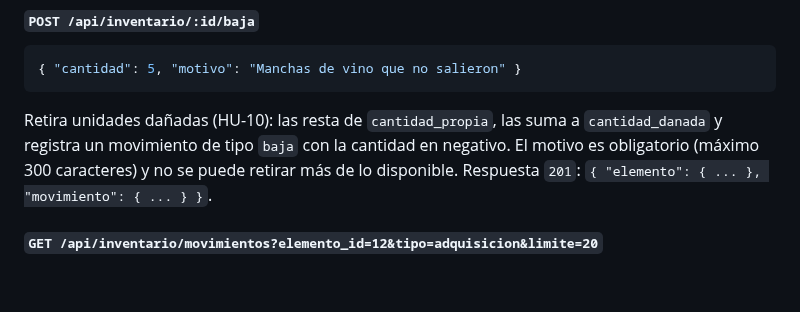
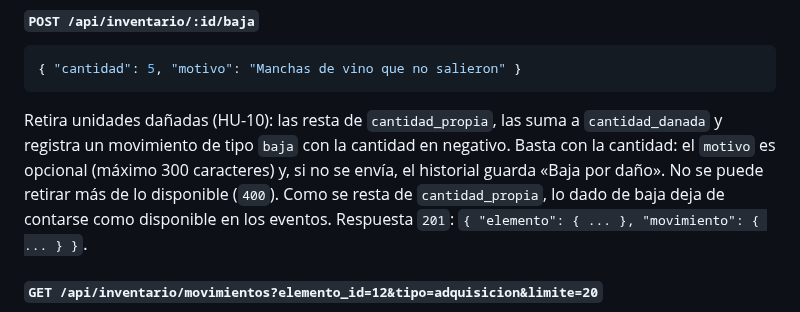
Before and after one commit to ColombianBlurryface/SIGEV, a Markdown page: backend/README.md, the part around the change. GitHub-like rendering; blank space fills up the shorter version.

````diff
--- a/backend/README.md
+++ b/backend/README.md
@@ -309,7 +309,7 @@ Suma la cantidad al elemento (entero de 1 a 100.000) y registra un movimiento de
 { "cantidad": 5, "motivo": "Manchas de vino que no salieron" }
 ```
 
-Retira unidades dañadas (HU-10): las resta de `cantidad_propia`, las suma a `cantidad_danada` y registra un movimiento de tipo `baja` con la cantidad en negativo. El motivo es obligatorio (máximo 300 caracteres) y no se puede retirar más de lo disponible. Respuesta `201`: `{ "elemento": { ... }, "movimiento": { ... } }`.
+Retira unidades dañadas (HU-10): las resta de `cantidad_propia`, las suma a `cantidad_danada` y registra un movimiento de tipo `baja` con la cantidad en negativo. Basta con la cantidad: el `motivo` es opcional (máximo 300 caracteres) y, si no se envía, el historial guarda «Baja por daño». No se puede retirar más de lo disponible (`400`). Como se resta de `cantidad_propia`, lo dado de baja deja de contarse como disponible en los eventos. Respuesta `201`: `{ "elemento": { ... }, "movimiento": { ... } }`.
 
 #### `GET /api/inventario/movimientos?elemento_id=12&tipo=adquisicion&limite=20`
 
````
Also changed, not shown: README.md (+5 -1 lines), frontend/README.md (+1 -1 lines), docs/imagenes/inventario-baja.png (added), 6 other files.
